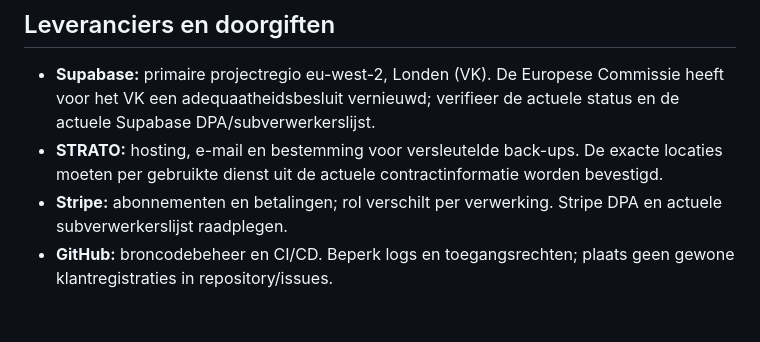
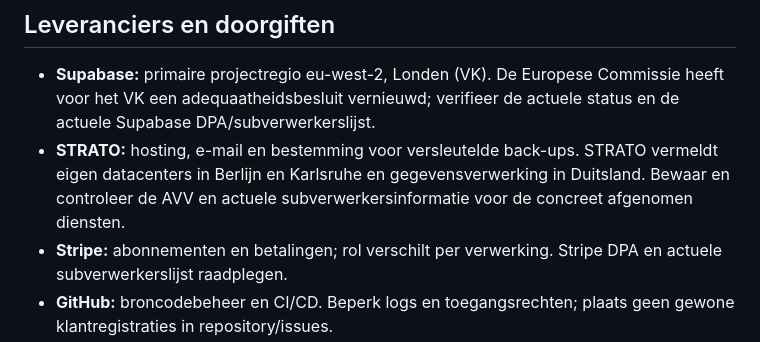
Before and after one commit to jeroen-hash/animo-haccp-web, a Markdown page: docs/gdpr/register-verwerkingsactiviteiten.md, the part around the change. GitHub-like rendering; blank space fills up the shorter version.

Commit message:
Document STRATO location and AVV verification in processing register

```diff
--- a/docs/gdpr/register-verwerkingsactiviteiten.md
+++ b/docs/gdpr/register-verwerkingsactiviteiten.md
@@ -68,7 +68,7 @@ Dit register is opgesteld als werkdocument op basis van de huidige app-architect
 
 ## Leveranciers en doorgiften
 - **Supabase:** primaire projectregio eu-west-2, Londen (VK). De Europese Commissie heeft voor het VK een adequaatheidsbesluit vernieuwd; verifieer de actuele status en de actuele Supabase DPA/subverwerkerslijst.
-- **STRATO:** hosting, e-mail en bestemming voor versleutelde back-ups. De exacte locaties moeten per gebruikte dienst uit de actuele contractinformatie worden bevestigd.
+- **STRATO:** hosting, e-mail en bestemming voor versleutelde back-ups. STRATO vermeldt eigen datacenters in Berlijn en Karlsruhe en gegevensverwerking in Duitsland. Bewaar en controleer de AVV en actuele subverwerkersinformatie voor de concreet afgenomen diensten.
 - **Stripe:** abonnementen en betalingen; rol verschilt per verwerking. Stripe DPA en actuele subverwerkerslijst raadplegen.
 - **GitHub:** broncodebeheer en CI/CD. Beperk logs en toegangsrechten; plaats geen gewone klantregistraties in repository/issues.
 - Documenteer voor iedere leverancier: contract/DPA, subverwerkers, locaties, transfermechanisme, beveiligingsinformatie, contactpunt en datum van laatste controle.
```
